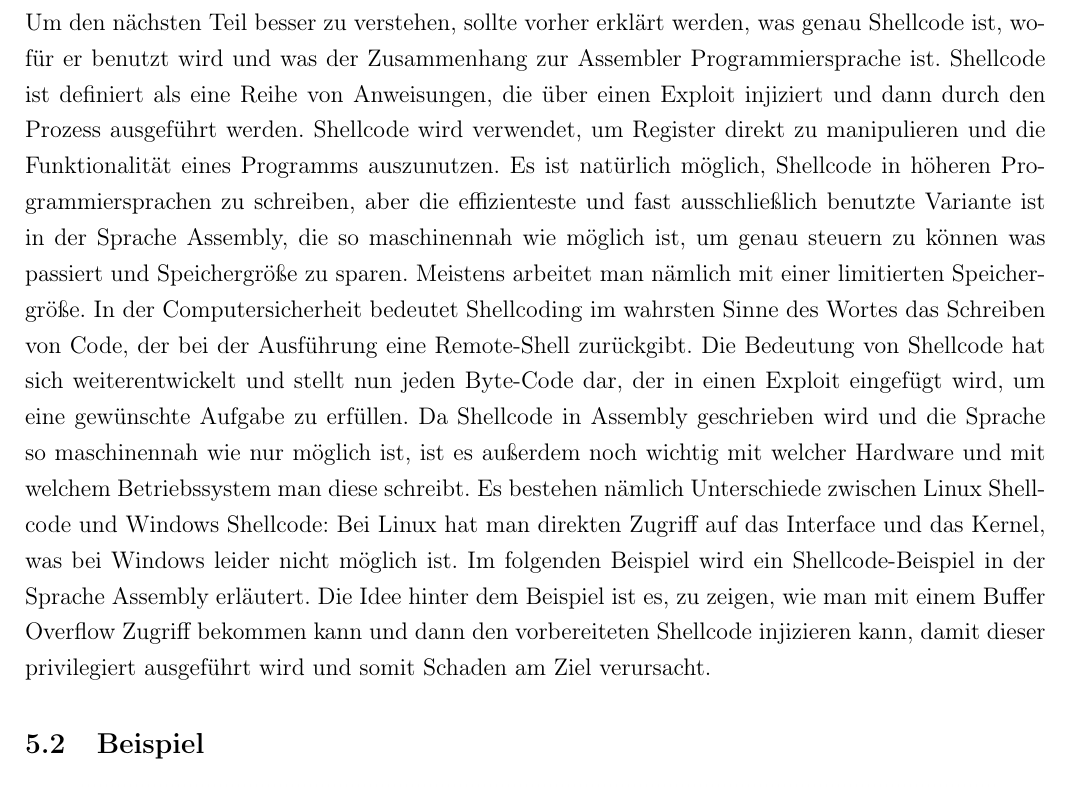
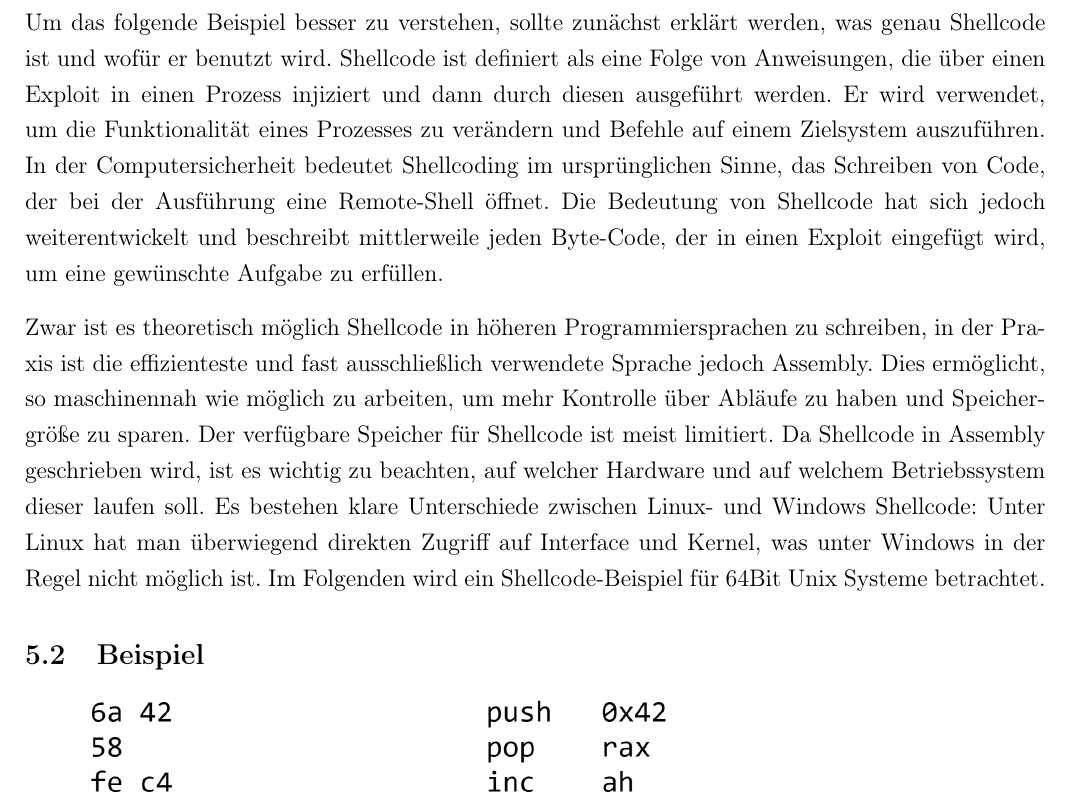
Before and after one commit to JohnMeyerhoff/CyberSecurity, a LaTeX document (abschlussbericht/main.tex, which reads abschlussbericht/shellcode.tex): part of page 8 of 19, cut so that both start at the same text. Compiled offline with pdfLaTeX.

Commit message:
Update Shellcode

```diff
--- a/abschlussbericht/shellcode.tex
+++ b/abschlussbericht/shellcode.tex
@@ -1,21 +1,18 @@
 \section{Shellcode}
 \subsection{Definition}
-Um den nächsten Teil besser zu verstehen, sollte vorher erklärt werden, was genau Shellcode ist, wofür er
-benutzt wird und was der Zusammenhang zur Assembler Programmiersprache ist. Shellcode ist definiert als eine
-Reihe von Anweisungen, die über einen Exploit injiziert und dann durch den Prozess ausgeführt werden.
-Shellcode wird verwendet, um Register direkt zu manipulieren und die Funktionalität eines Programms auszunutzen.
-Es ist natürlich möglich, Shellcode in höheren Programmiersprachen zu schreiben, aber die effizienteste und fast
-ausschließlich benutzte Variante ist in der Sprache Assembly, die so maschinennah wie möglich ist, um genau steuern
-zu können was passiert und Speichergröße zu sparen. Meistens arbeitet man nämlich mit einer limitierten Speichergröße.
-In der Computersicherheit bedeutet Shellcoding im wahrsten Sinne des Wortes das Schreiben von Code, der bei der
-Ausführung eine Remote-Shell zurückgibt. Die Bedeutung von Shellcode hat sich weiterentwickelt und stellt nun jeden
-Byte-Code dar, der in einen Exploit eingefügt wird, um eine gewünschte Aufgabe zu erfüllen. Da Shellcode in Assembly
-geschrieben wird und die Sprache so maschinennah wie nur möglich ist, ist es außerdem noch wichtig mit welcher
-Hardware und mit welchem Betriebssystem man diese schreibt. Es bestehen nämlich Unterschiede zwischen Linux
-Shellcode und Windows Shellcode:  Bei Linux hat man direkten Zugriff auf das Interface und das Kernel, was bei
-Windows leider nicht möglich ist. Im folgenden Beispiel wird ein Shellcode-Beispiel in der Sprache Assembly erläutert.
-Die Idee hinter dem Beispiel ist es, zu zeigen, wie man mit einem Buffer Overflow Zugriff bekommen kann und dann den
-vorbereiteten Shellcode injizieren kann, damit dieser privilegiert ausgeführt wird und somit Schaden am Ziel verursacht.
+Um das folgende Beispiel besser zu verstehen, sollte zunächst erklärt werden, was genau Shellcode ist und wofür er benutzt wird.
+Shellcode ist definiert als eine Folge von Anweisungen, die über einen Exploit in einen Prozess injiziert und
+dann durch diesen ausgeführt werden. Er wird verwendet, um die Funktionalität eines Prozesses zu verändern und
+Befehle auf einem Zielsystem auszuführen. In der Computersicherheit bedeutet Shellcoding im ursprünglichen Sinne,
+das Schreiben von Code, der bei der Ausführung eine Remote-Shell öffnet. Die Bedeutung von Shellcode hat sich jedoch weiterentwickelt und
+beschreibt mittlerweile jeden Byte-Code, der in einen Exploit eingefügt wird, um eine gewünschte Aufgabe zu erfüllen.
+
+Zwar ist es theoretisch möglich Shellcode in höheren Programmiersprachen zu schreiben, in der Praxis ist die effizienteste und
+fast ausschließlich verwendete Sprache jedoch Assembly. Dies ermöglicht, so maschinennah wie möglich zu arbeiten,
+um mehr Kontrolle über Abläufe zu haben und Speichergröße zu sparen. Der verfügbare Speicher für Shellcode ist meist limitiert.
+Da Shellcode in Assembly geschrieben wird, ist es wichtig zu beachten, auf welcher Hardware und auf welchem Betriebssystem dieser laufen soll.
+Es bestehen klare Unterschiede zwischen Linux- und Windows Shellcode: Unter Linux hat man überwiegend direkten Zugriff auf Interface und Kernel,
+was unter Windows in der Regel nicht möglich ist. Im Folgenden wird ein Shellcode-Beispiel für 64Bit Unix Systeme betrachtet.
 
 \subsection{Beispiel}
 \begin{figure}[h]
```
